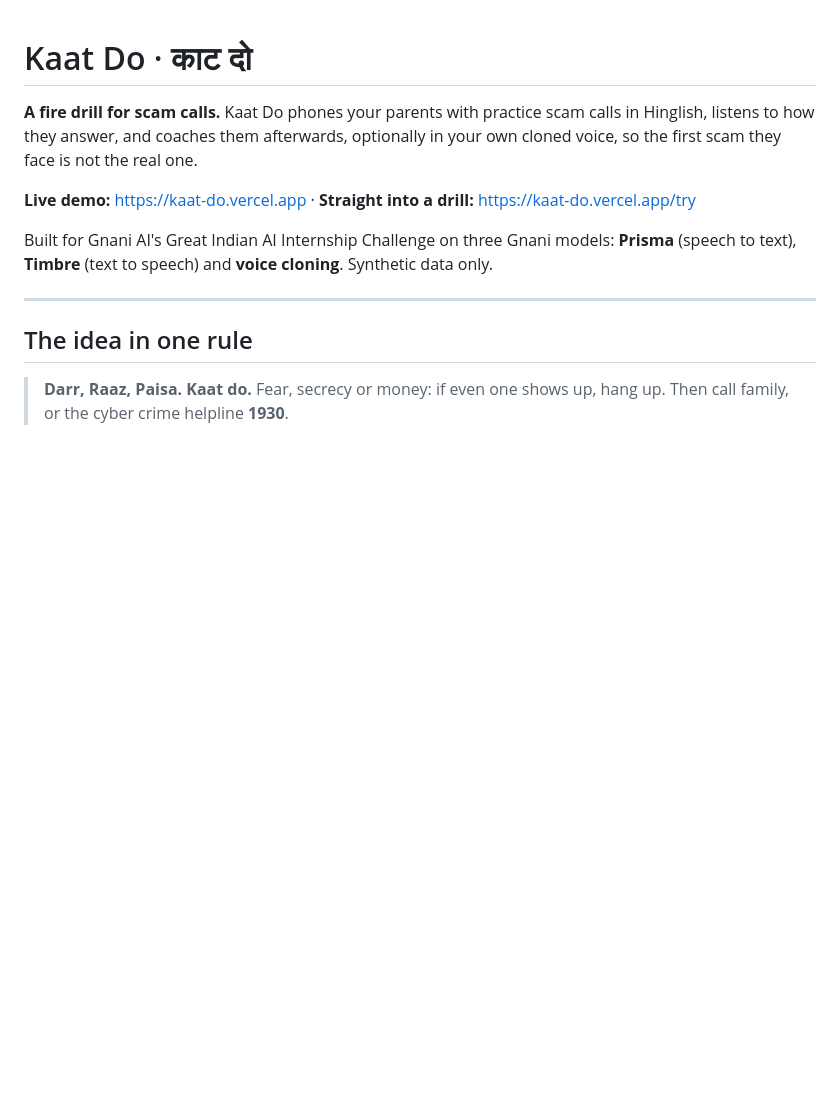
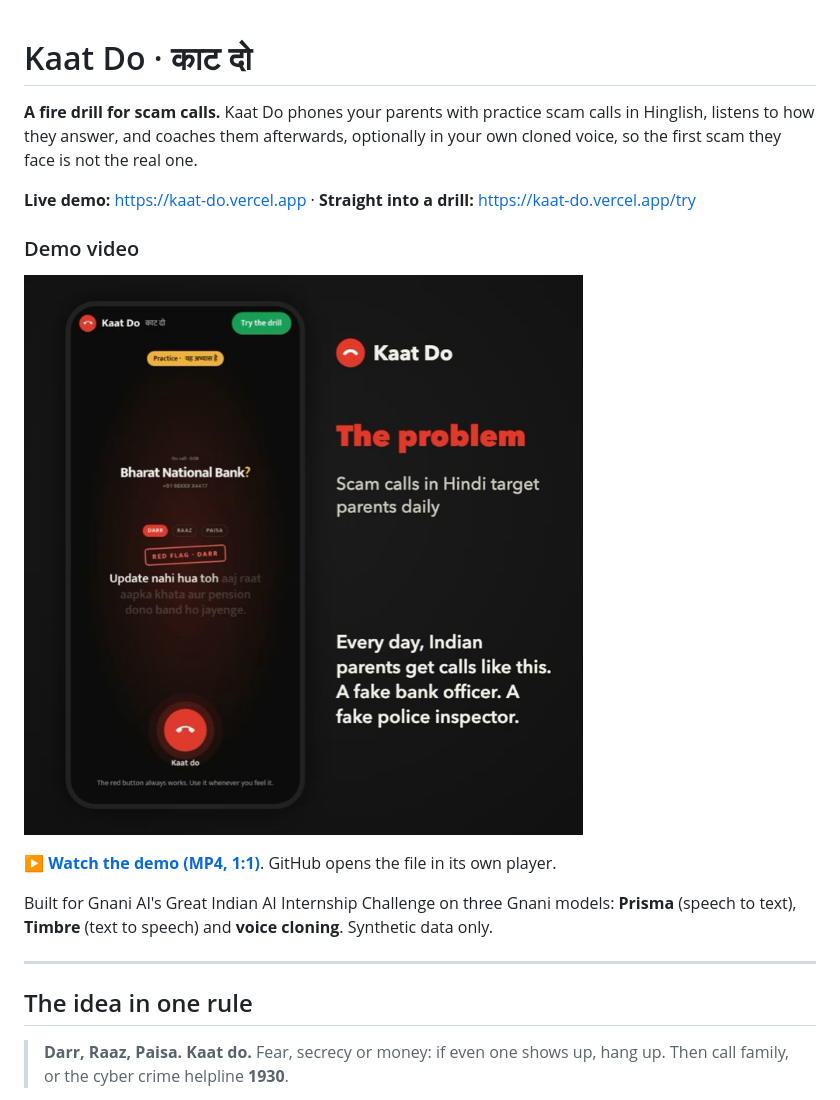
Before and after one commit to Adi-o-s/kaat-do, a Markdown page: README.md, the part around the change. Drawn GitHub-style; pictures changed too: docs/kaat-do-demo-poster.jpg (added); blank space fills up the shorter version.

Commit message:
README: demo video

```diff
--- a/README.md
+++ b/README.md
@@ -3,6 +3,12 @@
 **A fire drill for scam calls.** Kaat Do phones your parents with practice scam calls in Hinglish, listens to how they answer, and coaches them afterwards, optionally in your own cloned voice, so the first scam they face is not the real one.
 
 **Live demo:** https://kaat-do.vercel.app · **Straight into a drill:** https://kaat-do.vercel.app/try
+
+### Demo video
+
+[![Kaat Do demo video: tap to play](docs/kaat-do-demo-poster.jpg)](docs/kaat-do-demo.mp4)
+
+**[▶ Watch the demo (MP4, 1:1)](docs/kaat-do-demo.mp4)**. GitHub opens the file in its own player.
 
 Built for Gnani AI's Great Indian AI Internship Challenge on three Gnani models: **Prisma** (speech to text), **Timbre** (text to speech) and **voice cloning**. Synthetic data only.
 
```
Also changed, not shown: 1 other file.
